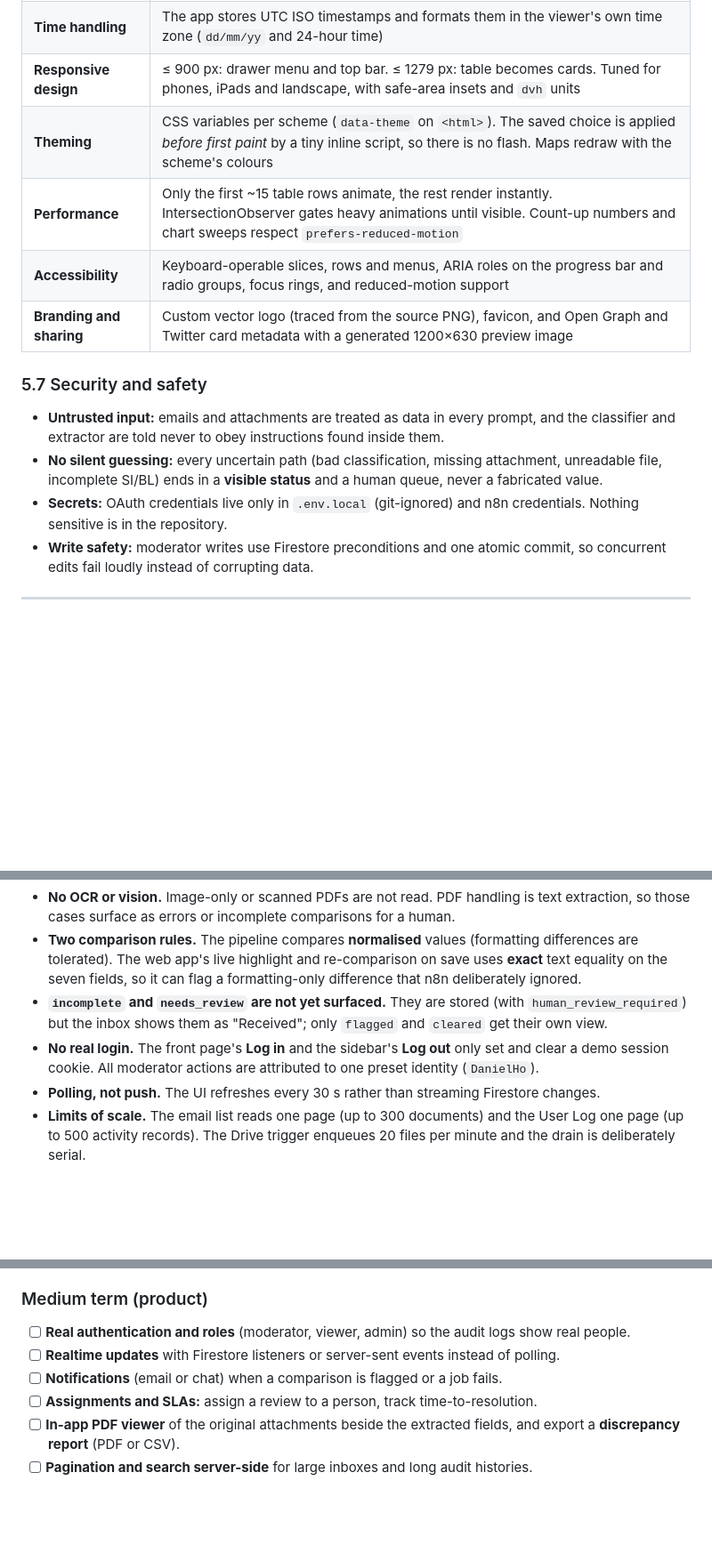
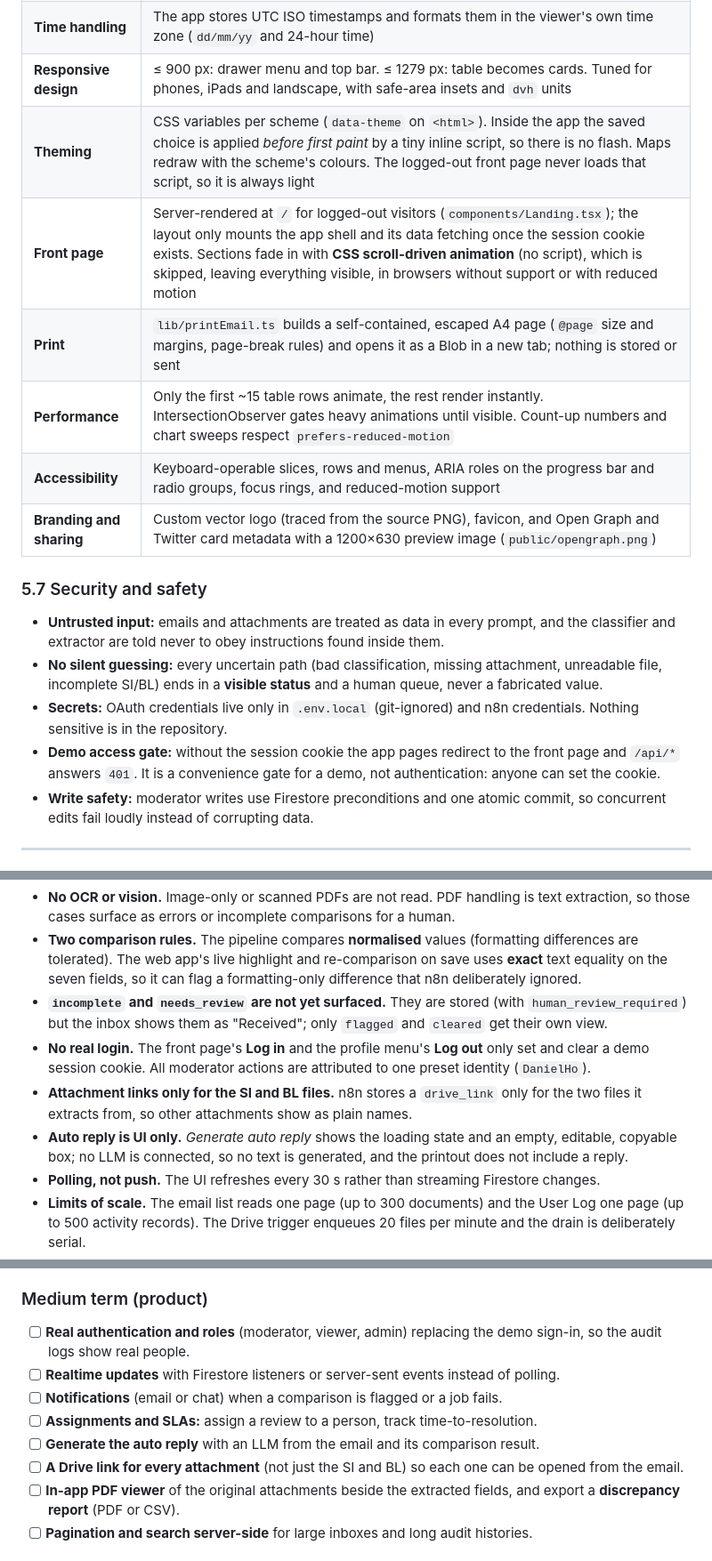
Before and after one commit to Sr33kk0/Shiptuationship, a Markdown page: README.md, 3 parts joined by grey strips. Shown at 89% size. GitHub-like rendering; blank space fills up the shorter version.

```diff
--- a/README.md
+++ b/README.md
@@ -444,16 +452,19 @@ Both have dropdown filters (**Action** and **User**) whose choice lives in the U
 | **Server-only secrets** | `lib/firestore.ts` (OAuth and REST) is imported only by route handlers. The browser never sees a credential |
 | **Time handling** | The app stores UTC ISO timestamps and formats them in the viewer's own time zone (`dd/mm/yy` and 24-hour time) |
 | **Responsive design** | ≤ 900 px: drawer menu and top bar. ≤ 1279 px: table becomes cards. Tuned for phones, iPads and landscape, with safe-area insets and `dvh` units |
-| **Theming** | CSS variables per scheme (`data-theme` on `<html>`). The saved choice is applied *before first paint* by a tiny inline script, so there is no flash. Maps redraw with the scheme's colours |
+| **Theming** | CSS variables per scheme (`data-theme` on `<html>`). Inside the app the saved choice is applied *before first paint* by a tiny inline script, so there is no flash. Maps redraw with the scheme's colours. The logged-out front page never loads that script, so it is always light |
+| **Front page** | Server-rendered at `/` for logged-out visitors (`components/Landing.tsx`); the layout only mounts the app shell and its data fetching once the session cookie exists. Sections fade in with **CSS scroll-driven animation** (no script), which is skipped, leaving everything visible, in browsers without support or with reduced motion |
+| **Print** | `lib/printEmail.ts` builds a self-contained, escaped A4 page (`@page` size and margins, page-break rules) and opens it as a Blob in a new tab; nothing is stored or sent |
 | **Performance** | Only the first ~15 table rows animate, the rest render instantly. IntersectionObserver gates heavy animations until visible. Count-up numbers and chart sweeps respect `prefers-reduced-motion` |
 | **Accessibility** | Keyboard-operable slices, rows and menus, ARIA roles on the progress bar and radio groups, focus rings, and reduced-motion support |
-| **Branding and sharing** | Custom vector logo (traced from the source PNG), favicon, and Open Graph and Twitter card metadata with a generated 1200×630 preview image |
+| **Branding and sharing** | Custom vector logo (traced from the source PNG), favicon, and Open Graph and Twitter card metadata with a 1200×630 preview image (`public/opengraph.png`) |
 
 ### 5.7 Security and safety
 
 - **Untrusted input:** emails and attachments are treated as data in every prompt, and the classifier and extractor are told never to obey instructions found inside them.
 - **No silent guessing:** every uncertain path (bad classification, missing attachment, unreadable file, incomplete SI/BL) ends in a **visible status** and a human queue, never a fabricated value.
 - **Secrets:** OAuth credentials live only in `.env.local` (git-ignored) and n8n credentials. Nothing sensitive is in the repository.
+- **Demo access gate:** without the session cookie the app pages redirect to the front page and `/api/*` answers `401`. It is a convenience gate for a demo, not authentication: anyone can set the cookie.
 - **Write safety:** moderator writes use Firestore preconditions and one atomic commit, so concurrent edits fail loudly instead of corrupting data.
 
 ---
@@ -485,7 +496,9 @@ Being honest about what this version does **not** do yet:
 - **No OCR or vision.** Image-only or scanned PDFs are not read. PDF handling is text extraction, so those cases surface as errors or incomplete comparisons for a human.
 - **Two comparison rules.** The pipeline compares **normalised** values (formatting differences are tolerated). The web app's live highlight and re-comparison on save uses **exact** text equality on the seven fields, so it can flag a formatting-only difference that n8n deliberately ignored.
 - **`incomplete` and `needs_review` are not yet surfaced.** They are stored (with `human_review_required`) but the inbox shows them as "Received"; only `flagged` and `cleared` get their own view.
-- **No real login.** The front page's **Log in** and the sidebar's **Log out** only set and clear a demo session cookie. All moderator actions are attributed to one preset identity (`DanielHo`).
+- **No real login.** The front page's **Log in** and the profile menu's **Log out** only set and clear a demo session cookie. All moderator actions are attributed to one preset identity (`DanielHo`).
+- **Attachment links only for the SI and BL files.** n8n stores a `drive_link` only for the two files it extracts from, so other attachments show as plain names.
+- **Auto reply is UI only.** *Generate auto reply* shows the loading state and an empty, editable, copyable box; no LLM is connected, so no text is generated, and the printout does not include a reply.
 - **Polling, not push.** The UI refreshes every 30 s rather than streaming Firestore changes.
 - **Limits of scale.** The email list reads one page (up to 300 documents) and the User Log one page (up to 500 activity records). The Drive trigger enqueues 20 files per minute and the drain is deliberately serial.
 - **Retry is manual.** A `failed` queue row must be set back to `queued` in Firestore.
@@ -504,10 +517,12 @@ Being honest about what this version does **not** do yet:
 - [ ] **Automated tests** for the comparison rules, the Firestore mapping and the API routes, plus an accuracy check that runs a labelled set of sample emails through the whole pipeline.
 
 ### Medium term (product)
-- [ ] **Real authentication and roles** (moderator, viewer, admin) so the audit logs show real people.
+- [ ] **Real authentication and roles** (moderator, viewer, admin) replacing the demo sign-in, so the audit logs show real people.
 - [ ] **Realtime updates** with Firestore listeners or server-sent events instead of polling.
 - [ ] **Notifications** (email or chat) when a comparison is flagged or a job fails.
 - [ ] **Assignments and SLAs:** assign a review to a person, track time-to-resolution.
+- [ ] **Generate the auto reply** with an LLM from the email and its comparison result.
+- [ ] **A Drive link for every attachment** (not just the SI and BL) so each one can be opened from the email.
 - [ ] **In-app PDF viewer** of the original attachments beside the extracted fields, and export a **discrepancy report** (PDF or CSV).
 - [ ] **Pagination and search server-side** for large inboxes and long audit histories.
 
```
Also changed, not shown: other parts of README.md (+25 -15 lines), public/opengraph.png (added), 12 other files.
